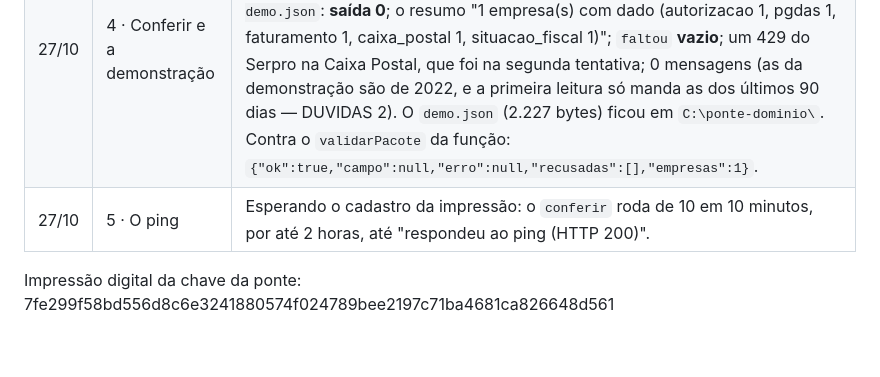
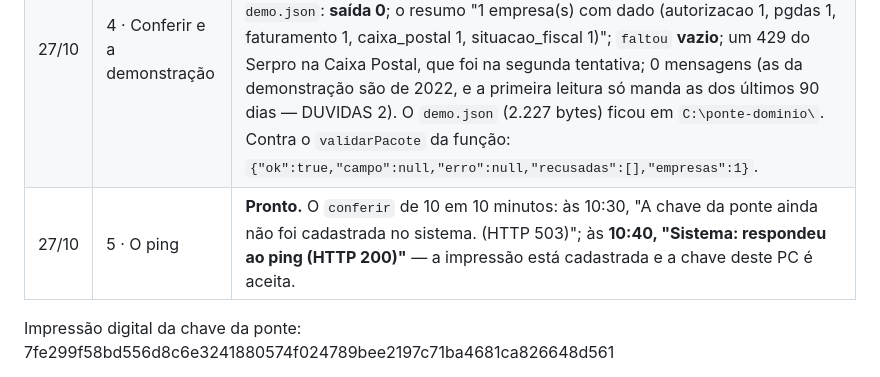
Before and after one commit to macedo-reis-contabilidade/macedo-reis-dashboards, a Markdown page: docs/FILA-CODE-2026-10-27.md, the part around the change. Rendered like a GitHub page; blank space fills up the shorter version.

Commit message:
Ponte da Receita: o sistema reconhece a chave deste PC — o ping respondeu às 10:40
Co-Authored-By: Claude Opus 5.5 <noreply@anthropic.com>

```diff
--- a/docs/FILA-CODE-2026-10-27.md
+++ b/docs/FILA-CODE-2026-10-27.md
@@ -136,7 +136,7 @@ fica lá, sem uso — não trabalhe nele).
 | 27/10 | 2 · A pasta da ponte | **Pronto.** `C:\ponte-dominio` não existia: criada, com o `config.ini` copiado do `ponte\config.exemplo.ini`. Permissões pelo `icacls` (sem administrador, sem "Acesso negado"): a pasta só com o usuário (M), o SISTEMA e os Administradores (F), sem herança; o `config.ini` só com o usuário (M) — conferido de novo depois de gravar o `[sistema]`, continuou assim. O `url` (o do projeto + `/functions/v1/ponte`) e a `chave_publica` gravados pelo `gravar_campo` da ponte, lidos do `assets/js/supabase.js` (os valores não passaram pela conversa). O arquivo não foi aberto. |
 | 27/10 | 3 · A chave da ponte | **Pronto.** `py -3 -m ponte chave`: gerou a chave (não havia), gravou no `chave_ponte` e mostrou só a impressão (abaixo). Saída 0. |
 | 27/10 | 4 · Conferir e a demonstração | **Pronto.** `receita conferir` (saída 0), como a fila espera — a saída está logo abaixo da tabela. `receita rodar --demonstracao --sem-enviar --so autorizacao,pgdas,faturamento,caixa_postal,situacao_fiscal --saida demo.json`: **saída 0**; o resumo "1 empresa(s) com dado (autorizacao 1, pgdas 1, faturamento 1, caixa_postal 1, situacao_fiscal 1)"; `faltou` **vazio**; um 429 do Serpro na Caixa Postal, que foi na segunda tentativa; 0 mensagens (as da demonstração são de 2022, e a primeira leitura só manda as dos últimos 90 dias — DUVIDAS 2). O `demo.json` (2.227 bytes) ficou em `C:\ponte-dominio\`. Contra o `validarPacote` da função: `{"ok":true,"campo":null,"erro":null,"recusadas":[],"empresas":1}`. |
-| 27/10 | 5 · O ping | Esperando o cadastro da impressão: o `conferir` roda de 10 em 10 minutos, por até 2 horas, até "respondeu ao ping (HTTP 200)". |
+| 27/10 | 5 · O ping | **Pronto.** O `conferir` de 10 em 10 minutos: às 10:30, "A chave da ponte ainda não foi cadastrada no sistema. (HTTP 503)"; às **10:40, "Sistema: respondeu ao ping (HTTP 200)"** — a impressão está cadastrada e a chave deste PC é aceita. |
 
 Impressão digital da chave da ponte: 7fe299f58bd556d8c6e3241880574f024789bee2197c71ba4681ca826648d561
 
```
